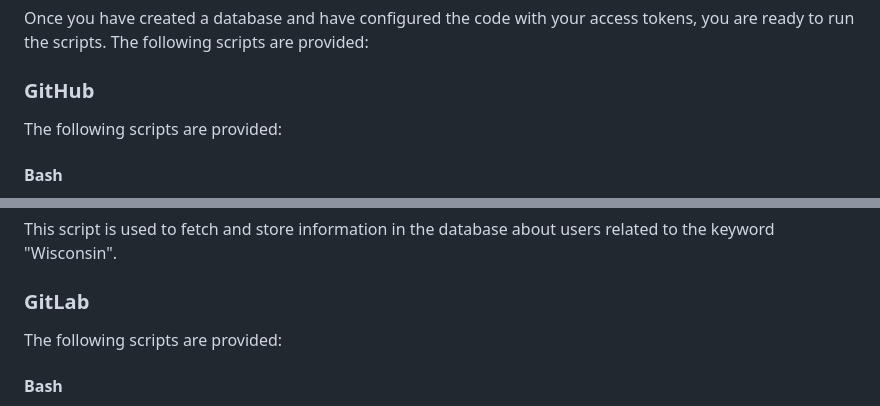
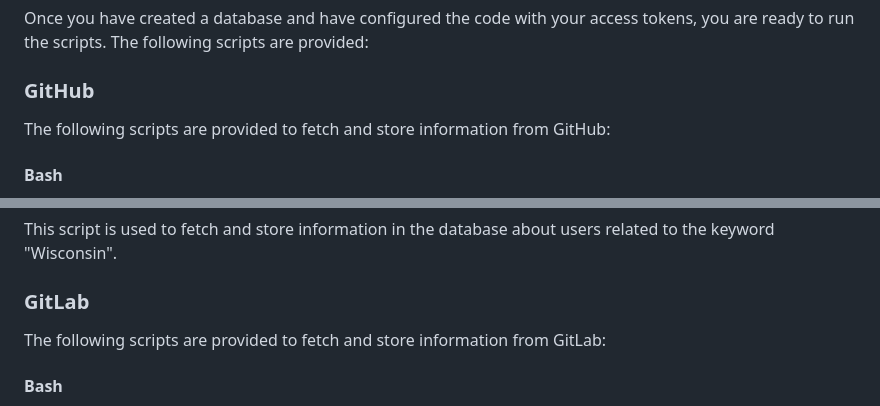
Before and after one commit to UW-Madison-DSI/Open-Source-Exploration, a Markdown page: README.md, 2 parts joined by grey strips. GitHub-like rendering.

```diff
--- a/README.md
+++ b/README.md
@@ -28,7 +28,7 @@ Once you have created a database and have configured the code with your access t
 
 ### GitHub
 
-The following scripts are provided:
+The following scripts are provided to fetch and store information from GitHub:
 
 #### Bash
 
@@ -80,7 +80,7 @@ This script is used to fetch and store information in the database about users r
 
 ### GitLab
 
-The following scripts are provided:
+The following scripts are provided to fetch and store information from GitLab:
 
 #### Bash
 
```
